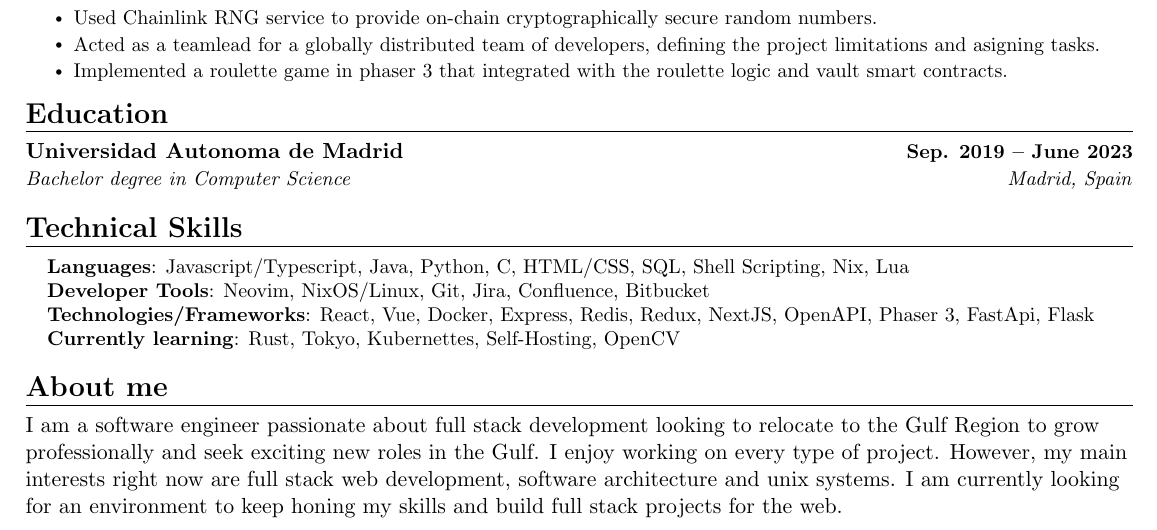
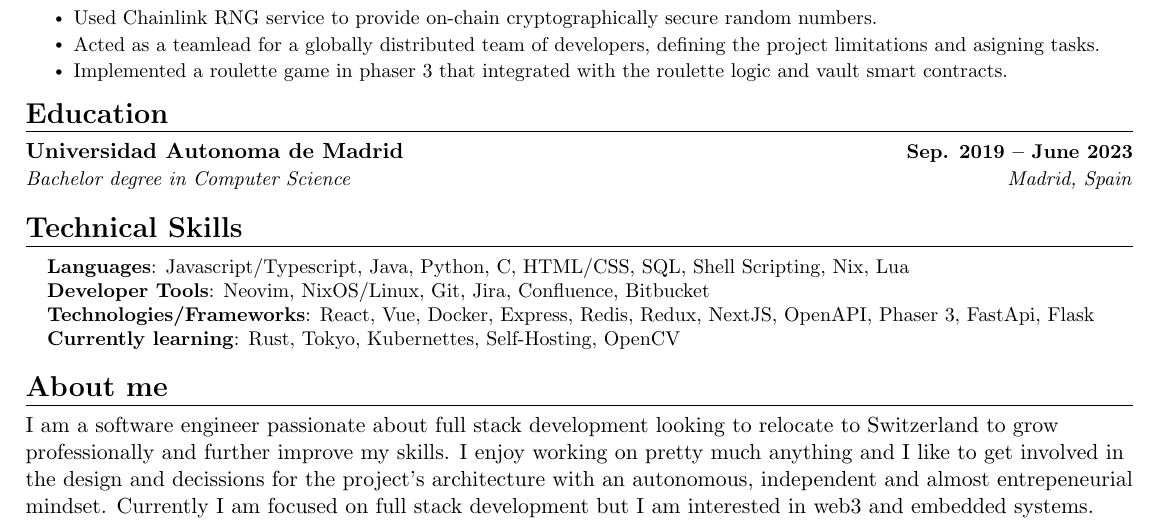
Before and after one commit to oscariquelme01/cv, a LaTeX CV (resume.tex): part of the page, cut so that both start at the same text. Compiled offline with pdfLaTeX.

Commit message:
feat: improve about me section

```diff
--- a/resume.tex
+++ b/resume.tex
@@ -221,6 +221,6 @@
 
 %-----------ABOUT ME---------------
  \section{\Large About me}
-  I am a software engineer passionate about full stack development looking to relocate to the Gulf Region to grow professionally and seek exciting new roles in the Gulf. I enjoy working on every type of project. However, my main interests right now are full stack web development, software architecture and unix systems. I am currently looking for an environment to keep honing my skills and build full stack projects for the web.
+  I am a software engineer passionate about full stack development looking to relocate to Switzerland to grow professionally and further improve my skills. I enjoy working on pretty much anything and I like to get involved in the design and decissions for the project's architecture with an autonomous, independent and almost entrepeneurial mindset. Currently I am focused on full stack development but I am interested in web3 and embedded systems.
 
 \end{document}
```
